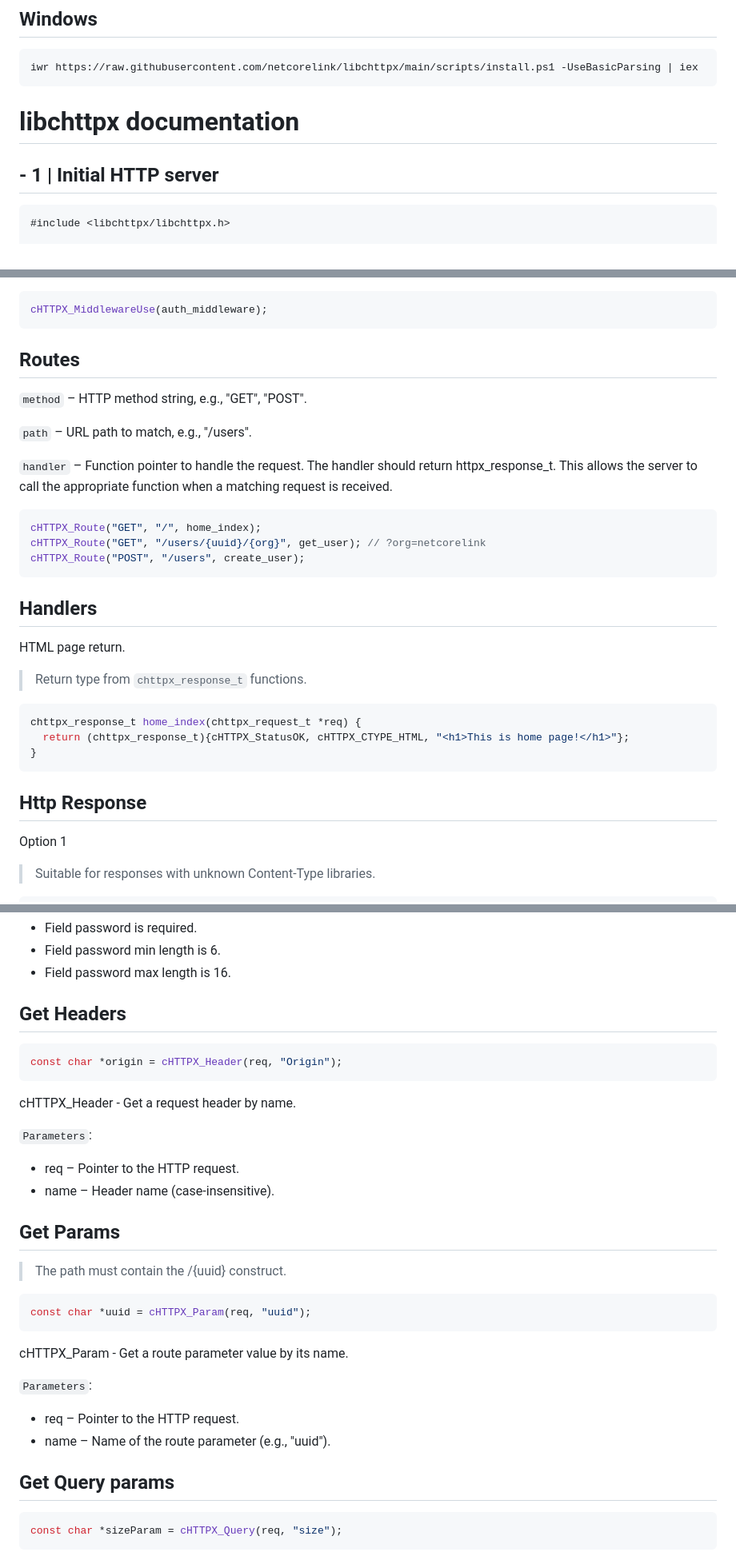
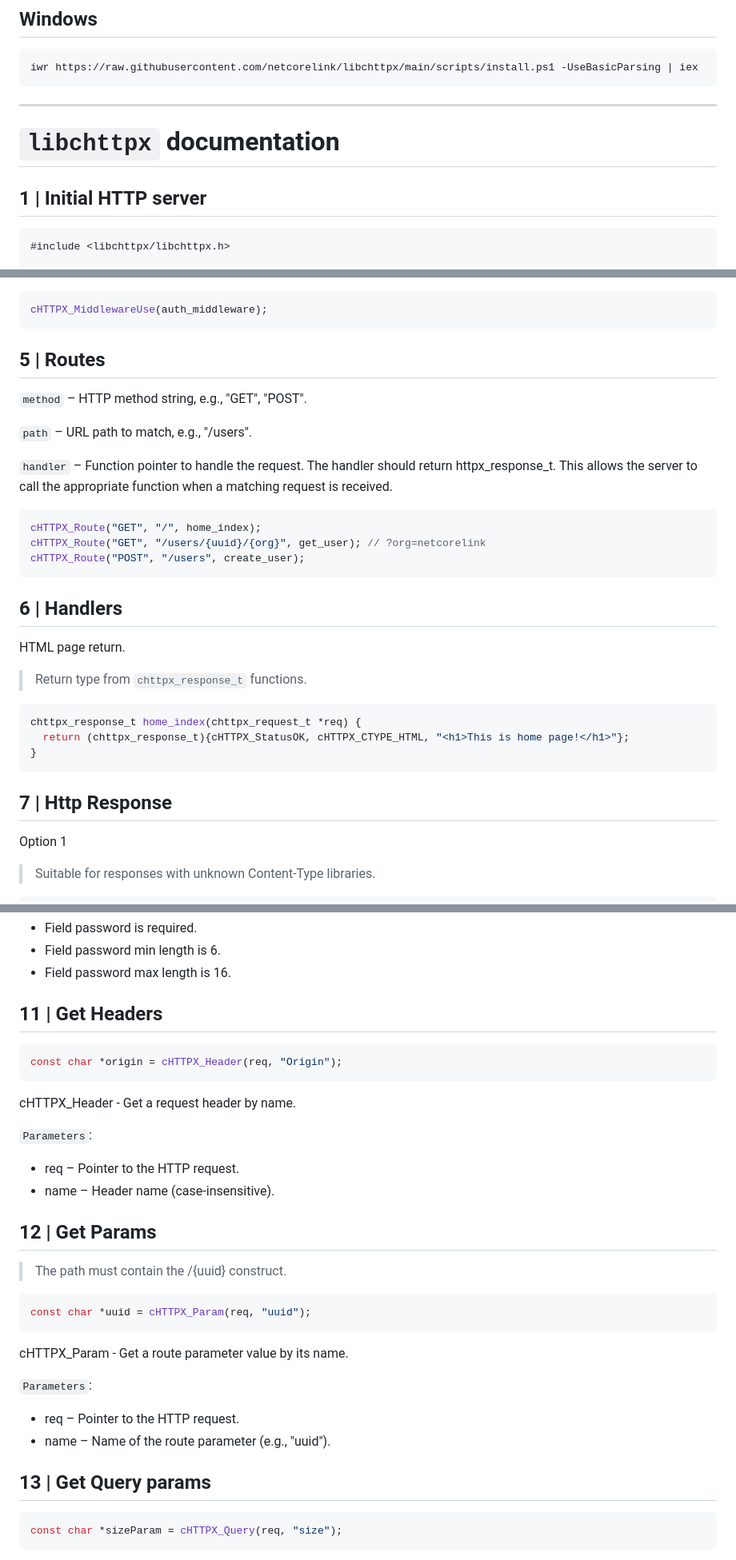
Before and after one commit to netcorelink/libchttpx, a Markdown page: README.md, 3 parts joined by grey strips. Shown at 80% size. Drawn GitHub-style.

````diff
--- a/README.md
+++ b/README.md
@@ -20,9 +20,11 @@ curl -s https://raw.githubusercontent.com/netcorelink/libchttpx/main/scripts/ins
 iwr https://raw.githubusercontent.com/netcorelink/libchttpx/main/scripts/install.ps1 -UseBasicParsing | iex
 ```
 
-# libchttpx documentation
+---
 
-## - 1 | Initial HTTP server
+# `libchttpx` documentation
+
+## 1 | Initial HTTP server
 
 ```c
 #include <libchttpx/libchttpx.h>
@@ -97,7 +99,7 @@ Middlewares are connected `before cHTTPX_Route`.
 cHTTPX_MiddlewareUse(auth_middleware);
 ```
 
-## Routes
+## 5 | Routes
 
 `method` – HTTP method string, e.g., "GET", "POST".
 
@@ -111,7 +113,7 @@ cHTTPX_Route("GET", "/users/{uuid}/{org}", get_user); // ?org=netcorelink
 cHTTPX_Route("POST", "/users", create_user);
 ```
 
-## Handlers
+## 6 | Handlers
 
 HTML page return.
 
@@ -123,7 +125,7 @@ chttpx_response_t home_index(chttpx_request_t *req) {
 }
 ```
 
-## Http Response
+## 7 | Http Response
 
 Option 1
 
@@ -192,7 +194,7 @@ Example response by validation:
 - Field password min length is 6.
 - Field password max length is 16.
 
-## Get Headers
+## 11 | Get Headers
 
 ```c
 const char *origin = cHTTPX_Header(req, "Origin");
@@ -205,7 +207,7 @@ cHTTPX_Header - Get a request header by name.
 - req – Pointer to the HTTP request.
 - name – Header name (case-insensitive).
 
-## Get Params
+## 12 | Get Params
 
 > The path must contain the /{uuid} construct.
 
@@ -220,7 +222,7 @@ cHTTPX_Param - Get a route parameter value by its name.
 - req – Pointer to the HTTP request.
 - name – Name of the route parameter (e.g., "uuid").
 
-## Get Query params
+## 13 | Get Query params
 
 ```c
 const char *sizeParam = cHTTPX_Query(req, "size");
````
Also changed, not shown: other parts of README.md (+6 -6 lines).
